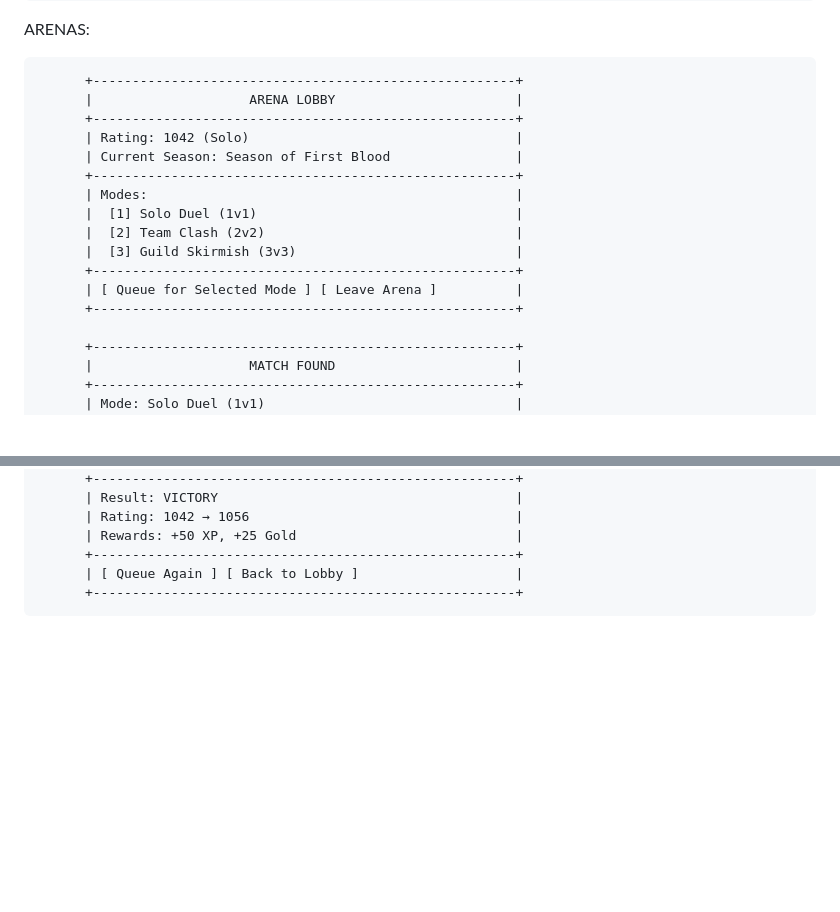
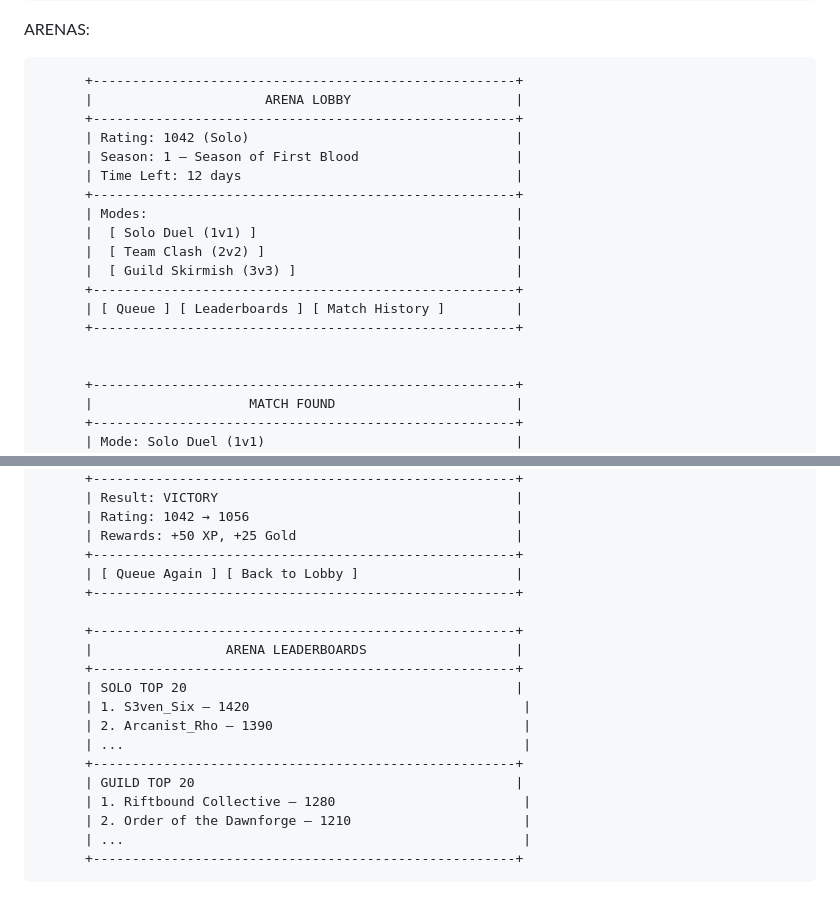
Before and after one commit to 76Natsu76/76Natsu76.github.io, a Markdown page: UI-MOCKUPS.md, 2 parts joined by grey strips. Drawn GitHub-style; blank space fills up the shorter version.

```diff
--- a/UI-MOCKUPS.md
+++ b/UI-MOCKUPS.md
@@ -155,18 +155,20 @@ GUILDS:
 ARENAS:
 
           +------------------------------------------------------+
-          |                    ARENA LOBBY                       |
+          |                      ARENA LOBBY                     |
           +------------------------------------------------------+
           | Rating: 1042 (Solo)                                  |
-          | Current Season: Season of First Blood                |
+          | Season: 1 — Season of First Blood                    |
+          | Time Left: 12 days                                   |
           +------------------------------------------------------+
           | Modes:                                               |
-          |  [1] Solo Duel (1v1)                                 |
-          |  [2] Team Clash (2v2)                                |
-          |  [3] Guild Skirmish (3v3)                            |
+          |  [ Solo Duel (1v1) ]                                 |
+          |  [ Team Clash (2v2) ]                                |
+          |  [ Guild Skirmish (3v3) ]                            |
           +------------------------------------------------------+
-          | [ Queue for Selected Mode ] [ Leave Arena ]          |
+          | [ Queue ] [ Leaderboards ] [ Match History ]         |
           +------------------------------------------------------+
+
 
           +------------------------------------------------------+
           |                    MATCH FOUND                       |
@@ -186,3 +188,17 @@ ARENAS:
           +------------------------------------------------------+
           | [ Queue Again ] [ Back to Lobby ]                    |
           +------------------------------------------------------+
+
+          +------------------------------------------------------+
+          |                 ARENA LEADERBOARDS                   |
+          +------------------------------------------------------+
+          | SOLO TOP 20                                          |
+          | 1. S3ven_Six — 1420                                   |
+          | 2. Arcanist_Rho — 1390                                |
+          | ...                                                   |
+          +------------------------------------------------------+
+          | GUILD TOP 20                                         |
+          | 1. Riftbound Collective — 1280                        |
+          | 2. Order of the Dawnforge — 1210                      |
+          | ...                                                   |
+          +------------------------------------------------------+
```
